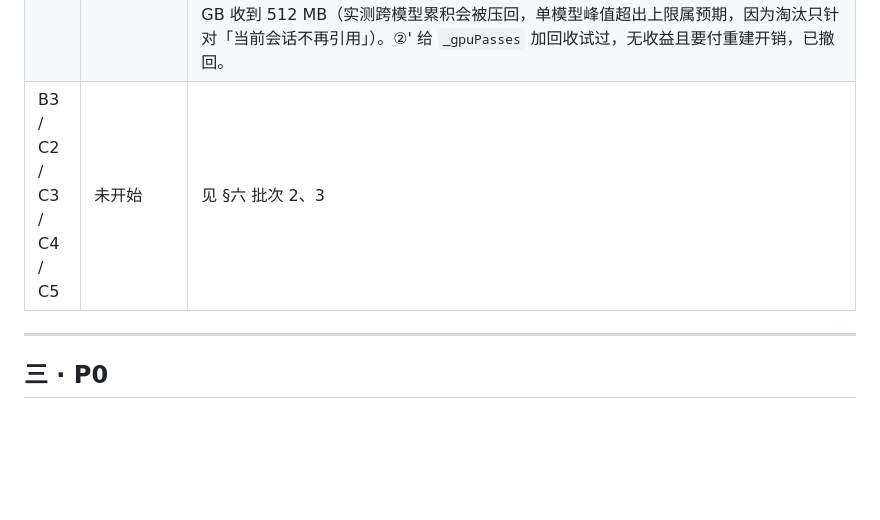
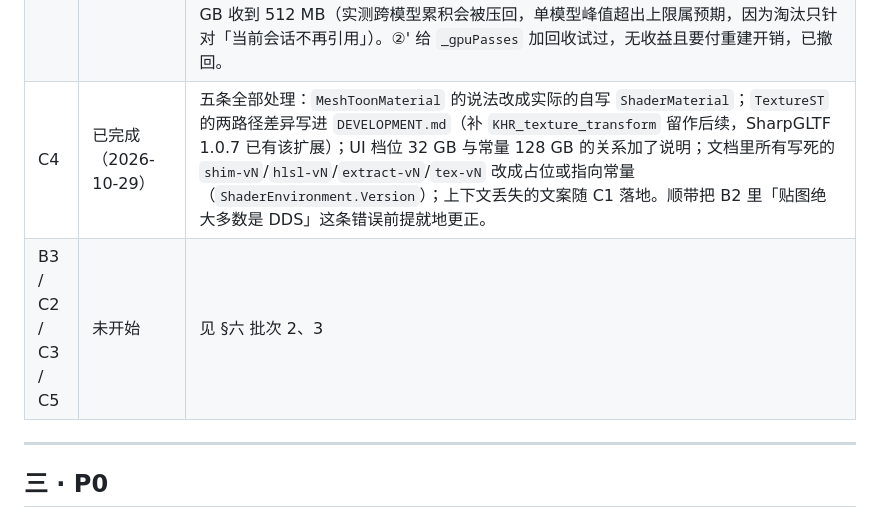
Before and after one commit to KelierAndes/Akashic-For-VRChat, a Markdown page: docs/preview-improvement-plan.md, the part around the change. GitHub-like rendering; blank space fills up the shorter version.

```diff
--- a/docs/preview-improvement-plan.md
+++ b/docs/preview-improvement-plan.md
@@ -75,7 +75,8 @@ VRCAL 只有一条路径（three.js WebGL 看原始模型文件），它不做 p
 | B1 | 已完成（2026-10-29，档③并直接做到全尺寸单视图） | 四视图方案删除：侧车按 `view:"orbit"` 出透视单视图、回原始 RGBA（`X-Akashic-Camera` 让视窗接管机位），视窗用 canvas + 轨道相机做按需渲染（拖动 2–10 ms/帧，静止不发请求）。**未做**：档②的零拷贝帧缓冲（WebView2 仍走本地 HTTP），以及渲染/排队埋点的批量实测 |
 | B2 | 部分完成（2026-10-29） | 第 ②③ 步落地：mip 链（`GenerateMips`）+ 各向异性采样 + 4× MSAA（WARP 下关）。斜视角轮廓走样能量 148.4→81.1（−45%）、正视角 134.4→93.1，单帧 4.1→6.5 ms，贴图显存 151→201 MB（mip +33%）。**偏差**：第 ① 步 BC/DDS 直传没做——实测 12 个工程 4200+ 张贴图里 `.dds` 只有 1 个，本节「绝大多数是 DDS」的前提不成立；数字与结论见 `DEVELOPMENT.md` 的 Prefab 预览小节 |
 | C1 | 部分完成（2026-10-29） | ①contextlost/restore 已接（含坐标轴那块画布，`preventDefault` 是关键）③隐藏时停 `setAnimationLoop`、回到可见补一帧，Flutter 侧视图被遮挡时停 900 ms 轮询。②「模型级 dispose」经核对**不需要做**：换内容整块重建 WebView，GL 资源由浏览器回收；真正只增不减的是服务端的贴图与场景缓存，已分别封顶（1 GB LRU / 最近 2 个会话）并有 `TextureCacheTests` 兜住。④渲染比例下拉未做。**验收未达标部分已判定**：新增 `GET /api/preview/diagnostics[?collect=1]` 报 GC 堆与各缓存计数，实测连看 9 个包，强制 GC 后托管堆恒为 7–21 MB、`scenes`/`artifacts` 稳定在 2、`parsers` 全程 0 —— 私有内存的增长是 .NET 大对象堆未压缩 + GPU/驱动侧占用，不是泄漏；据此把贴图上限从 1 GB 收到 512 MB（实测跨模型累积会被压回，单模型峰值超出上限属预期，因为淘汰只针对「当前会话不再引用」）。②' 给 `_gpuPasses` 加回收试过，无收益且要付重建开销，已撤回。 |
-| B3 / C2 / C3 / C4 / C5 | 未开始 | 见 §六 批次 2、3 |
+| C4 | 已完成（2026-10-29） | 五条全部处理：`MeshToonMaterial` 的说法改成实际的自写 `ShaderMaterial`；`TextureST` 的两路径差异写进 `DEVELOPMENT.md`（补 `KHR_texture_transform` 留作后续，SharpGLTF 1.0.7 已有该扩展）；UI 档位 32 GB 与常量 128 GB 的关系加了说明；文档里所有写死的 `shim-vN`/`hlsl-vN`/`extract-vN`/`tex-vN` 改成占位或指向常量（`ShaderEnvironment.Version`）；上下文丢失的文案随 C1 落地。顺带把 B2 里「贴图绝大多数是 DDS」这条错误前提就地更正。 |
+| B3 / C2 / C3 / C5 | 未开始 | 见 §六 批次 2、3 |
 
 ---
 
```
Also changed, not shown: DEVELOPMENT.md (+8 -7 lines).
